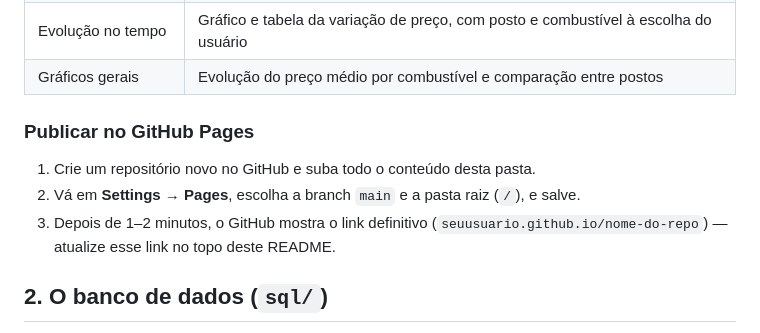
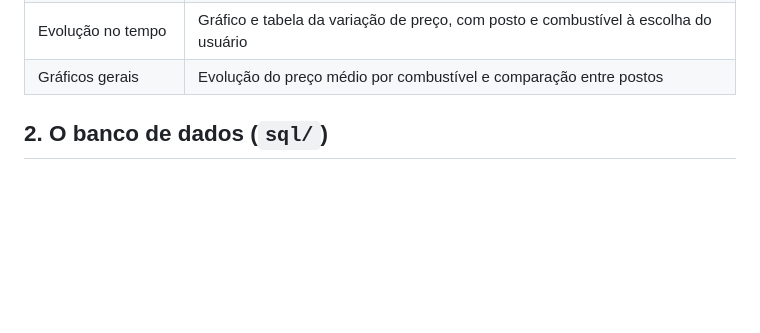
Before and after one commit to pedrodevv17/painel-combustiveis-vila-velha, a Markdown page: README.md, the part around the change. Drawn GitHub-style; blank space fills up the shorter version.

Commit message:
Remove GitHub Pages publishing instructions from README
Removed instructions for publishing on GitHub Pages.

```diff
--- a/README.md
+++ b/README.md
@@ -38,11 +38,7 @@ O que ele mostra:
 | Evolução no tempo | Gráfico e tabela da variação de preço, com posto e combustível à escolha do usuário |
 | Gráficos gerais | Evolução do preço médio por combustível e comparação entre postos |
 
-### Publicar no GitHub Pages
 
-1. Crie um repositório novo no GitHub e suba todo o conteúdo desta pasta.
-2. Vá em **Settings → Pages**, escolha a branch `main` e a pasta raiz (`/`), e salve.
-3. Depois de 1–2 minutos, o GitHub mostra o link definitivo (`seuusuario.github.io/nome-do-repo`) — atualize esse link no topo deste README.
 
 ## 2. O banco de dados (`sql/`)
 
```
